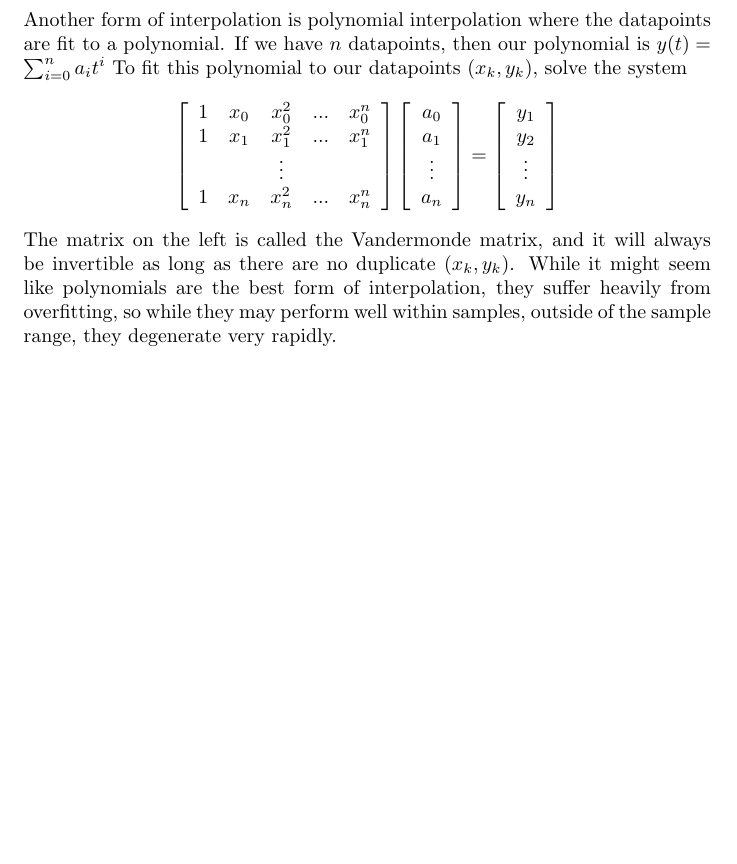
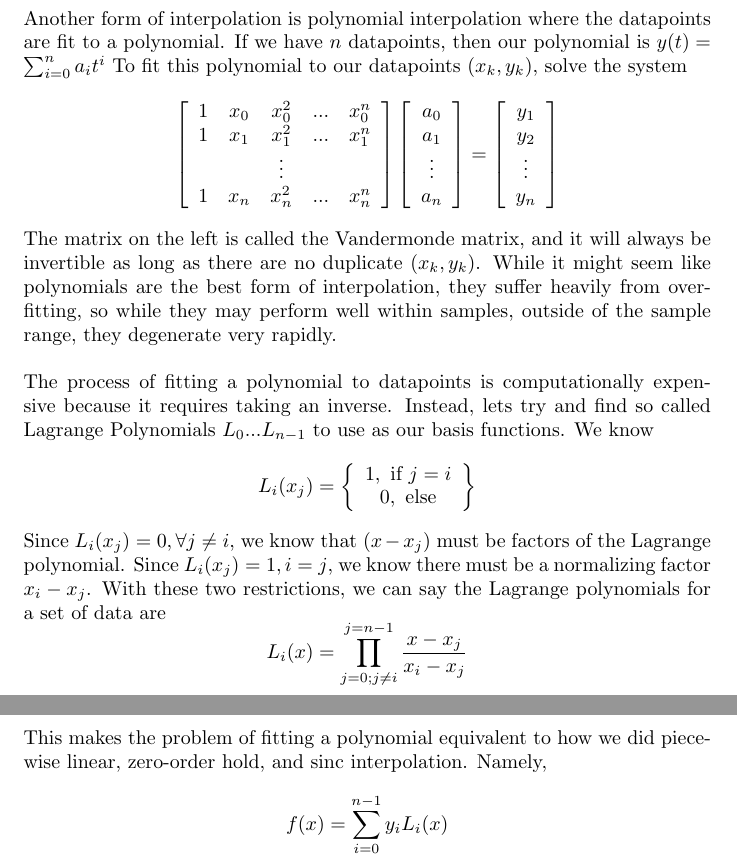
Before and after one commit to aparande/BerkeleyNotes, a LaTeX document (16B/guide.tex): part of page 28 of 28 before the commit and two parts of pages 28 and 29 of 29 after it, the two joined at a grey line, cut so that both start at the same text, the shorter picture padded with empty space. Compiled offline with pdfLaTeX.

Commit message:
Lagrange Polynomials

```diff
--- a/16B/guide.tex
+++ b/16B/guide.tex
@@ -1411,4 +1412,25 @@ The matrix on the left is called the Vandermonde matrix,
 and it will always be invertible as long as there are no duplicate $(x_k, y_k)$.
 While it might seem like polynomials are the best form of interpolation, they suffer heavily from
 overfitting, so while they may perform well within samples, outside of the sample range, they degenerate very rapidly.
+\\\\The process of fitting a polynomial to datapoints is computationally expensive because it requires taking an inverse.
+Instead, lets try and find so called Lagrange Polynomials $L_0...L_{n-1}$ to use as our basis functions.
+We know
+\[
+    L_i(x_j) = \left\{
+        \begin{array}{c}
+            1, \text{ if } j = i\\
+            0, \text{ else}
+        \end{array}
+    \right\}
+\]
+Since $L_i(x_j) = 0,\forall j \ne i$, we know that $(x-x_j)$
+must be factors of the Lagrange polynomial. Since $L_i(x_j)=1, i=j$,
+we know there must be a normalizing factor $x_i-x_j$. With these two restrictions,
+we can say the Lagrange polynomials for a set of data are
+\[
+    L_i(x) = \prod_{j=0; j\ne i}^{j=n-1}{\frac{x-x_j}{x_i-x_j}}
+\]
+This makes the problem of fitting a polynomial equivalent to how we did piecewise linear, zero-order hold, and sinc interpolation.
+Namely,
+$$f(x) = \sum_{i=0}^{n-1}{y_i L_i(x)}$$
 \end{document}
```
Also changed, not shown: 16B/guide.pdf, 16B/guide.tex (1 more changed lines).
